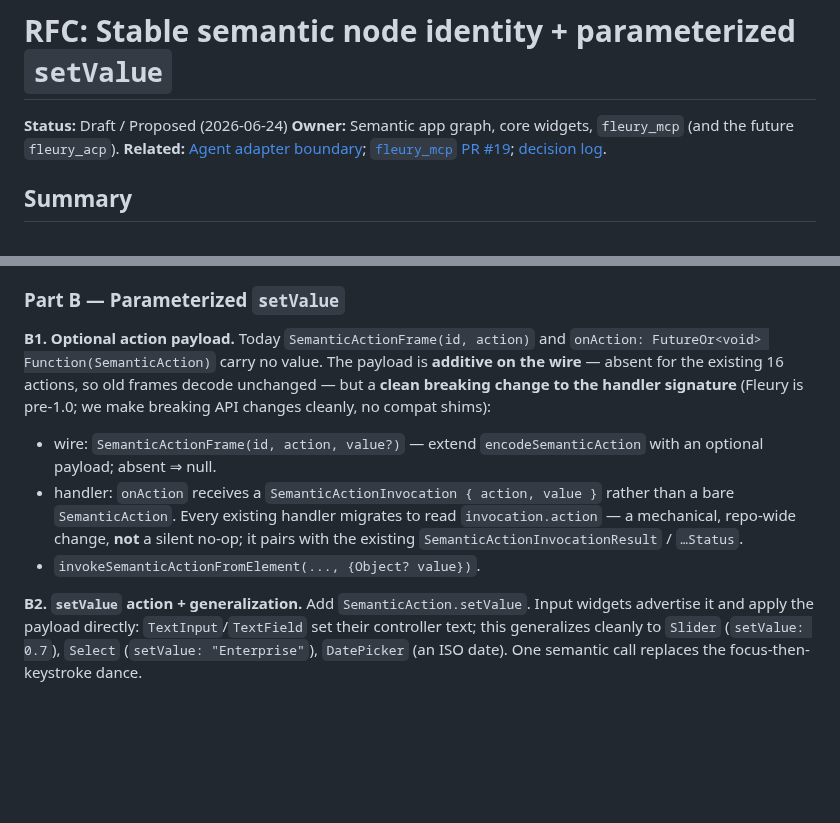
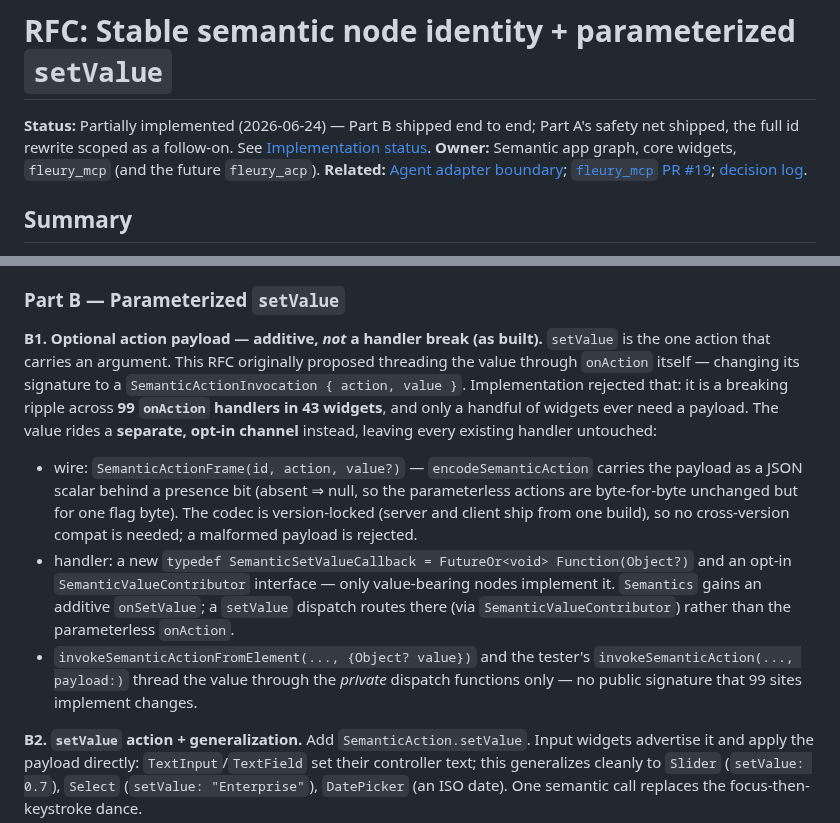
Before and after one commit to danReynolds/fleury, a Markdown page: docs/implementation/rfc-stable-semantic-ids-and-setvalue.md, 2 parts joined by grey strips. Drawn GitHub-style; blank space fills up the shorter version.

```diff
--- a/docs/implementation/rfc-stable-semantic-ids-and-setvalue.md
+++ b/docs/implementation/rfc-stable-semantic-ids-and-setvalue.md
@@ -1,6 +1,8 @@
 # RFC: Stable semantic node identity + parameterized `setValue`
 
-**Status:** Draft / Proposed (2026-06-24)
+**Status:** Partially implemented (2026-06-24) — Part B shipped end to end;
+Part A's safety net shipped, the full id rewrite scoped as a follow-on. See
+[Implementation status](#implementation-status-2026-06-24).
 **Owner:** Semantic app graph, core widgets, `fleury_mcp` (and the future
 `fleury_acp`).
 **Related:** [Agent adapter boundary](agent-adapter-boundary.md);
@@ -190,19 +192,27 @@ fallback isn't foolproof": it doesn't have to be.
 
 ### Part B — Parameterized `setValue`
 
-**B1. Optional action payload.** Today `SemanticActionFrame(id, action)` and
-`onAction: FutureOr<void> Function(SemanticAction)` carry no value. The payload
-is **additive on the wire** — absent for the existing 16 actions, so old frames
-decode unchanged — but a **clean breaking change to the handler signature**
-(Fleury is pre-1.0; we make breaking API changes cleanly, no compat shims):
+**B1. Optional action payload — additive, *not* a handler break (as built).**
+`setValue` is the one action that carries an argument. This RFC originally
+proposed threading the value through `onAction` itself — changing its signature
+to a `SemanticActionInvocation { action, value }`. Implementation rejected that:
+it is a breaking ripple across **99 `onAction` handlers in 43 widgets**, and only
+a handful of widgets ever need a payload. The value rides a **separate, opt-in
+channel** instead, leaving every existing handler untouched:
 
-- wire: `SemanticActionFrame(id, action, value?)` — extend `encodeSemanticAction`
-  with an optional payload; absent ⇒ null.
-- handler: `onAction` receives a `SemanticActionInvocation { action, value }`
-  rather than a bare `SemanticAction`. Every existing handler migrates to read
-  `invocation.action` — a mechanical, repo-wide change, **not** a silent no-op;
-  it pairs with the existing `SemanticActionInvocationResult` / `…Status`.
-- `invokeSemanticActionFromElement(..., {Object? value})`.
+- wire: `SemanticActionFrame(id, action, value?)` — `encodeSemanticAction`
+  carries the payload as a JSON scalar behind a presence bit (absent ⇒ null, so
+  the parameterless actions are byte-for-byte unchanged but for one flag byte).
+  The codec is version-locked (server and client ship from one build), so no
+  cross-version compat is needed; a malformed payload is rejected.
+- handler: a new `typedef SemanticSetValueCallback = FutureOr<void> Function(Object?)`
+  and an opt-in `SemanticValueContributor` interface — only value-bearing nodes
+  implement it. `Semantics` gains an additive `onSetValue`; a `setValue` dispatch
+  routes there (via `SemanticValueContributor`) rather than the parameterless
+  `onAction`.
+- `invokeSemanticActionFromElement(..., {Object? value})` and the tester's
+  `invokeSemanticAction(..., payload:)` thread the value through the *private*
+  dispatch functions only — no public signature that 99 sites implement changes.
 
 **B2. `setValue` action + generalization.** Add `SemanticAction.setValue`. Input
 widgets advertise it and apply the payload directly: `TextInput`/`TextField` set
```
Also changed, not shown: other parts of docs/implementation/rfc-stable-semantic-ids-and-setvalue.md (+67 -0 lines), docs/agents-and-semantics.md (+2 -1 lines).
